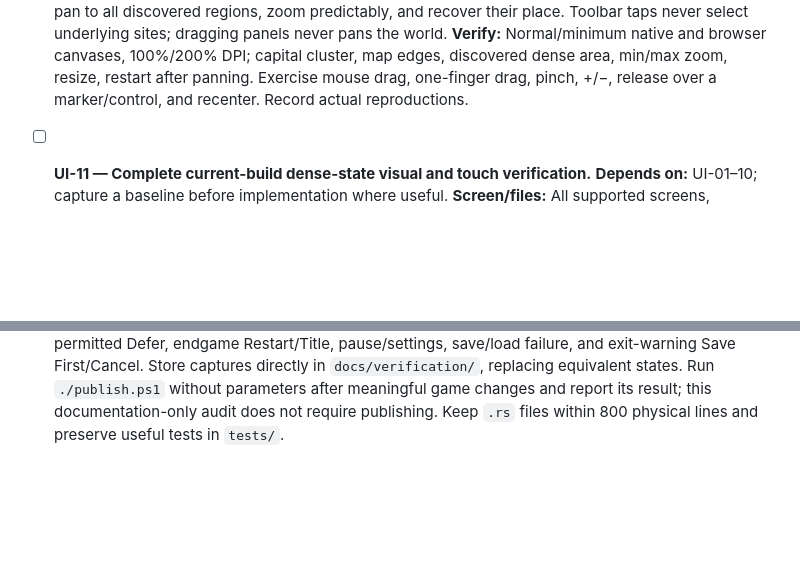
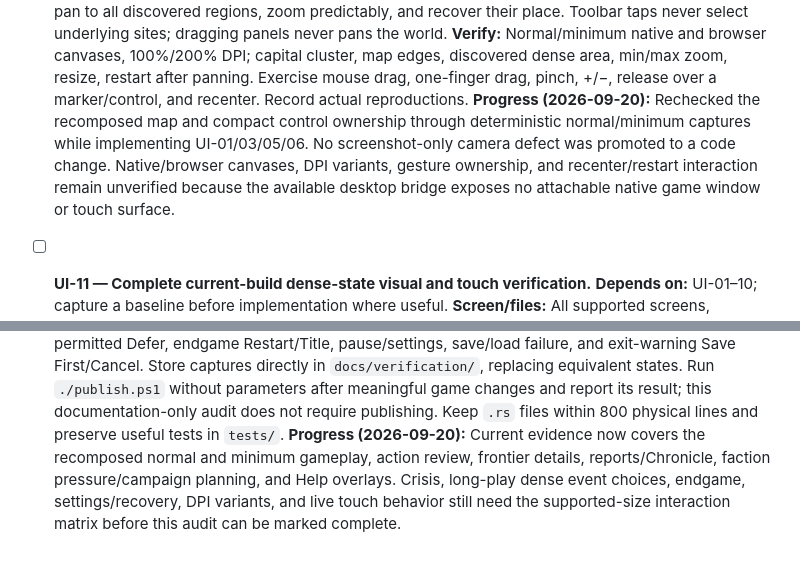
Before and after one commit to WebHatchery/realmseed, a Markdown page: TODO.md, 2 parts joined by grey strips. Drawn GitHub-style; blank space fills up the shorter version.

Commit message:
The council records the frontier checks still awaiting a witness
Documented which map and dense-state captures are covered and which native, browser, DPI, recovery, and touch checks remain unverified. No code or gameplay behavior changed.

Co-Authored-By: OpenAI <noreply@openai.com>

```diff
--- a/TODO.md
+++ b/TODO.md
@@ -386,6 +386,12 @@ history to merge. Keep this tracked `TODO.md` filename (the project-root
   capital cluster, map edges, discovered dense area, min/max zoom, resize,
   restart after panning. Exercise mouse drag, one-finger drag, pinch, +/−,
   release over a marker/control, and recenter. Record actual reproductions.
+  **Progress (2026-09-20):** Rechecked the recomposed map and compact control
+  ownership through deterministic normal/minimum captures while implementing
+  UI-01/03/05/06. No screenshot-only camera defect was promoted to a code
+  change. Native/browser canvases, DPI variants, gesture ownership, and
+  recenter/restart interaction remain unverified because the available desktop
+  bridge exposes no attachable native game window or touch surface.
 
 - [ ] **UI-11 — Complete current-build dense-state visual and touch verification.**
   **Depends on:** UI-01–10; capture a baseline before implementation where useful.
@@ -417,3 +423,9 @@ history to merge. Keep this tracked `TODO.md` filename (the project-root
   without parameters after meaningful game changes and report its result;
   this documentation-only audit does not require publishing. Keep `.rs`
   files within 800 physical lines and preserve useful tests in `tests/`.
+  **Progress (2026-09-20):** Current evidence now covers the recomposed normal
+  and minimum gameplay, action review, frontier details, reports/Chronicle,
+  faction pressure/campaign planning, and Help overlays. Crisis, long-play
+  dense event choices, endgame, settings/recovery, DPI variants, and live
+  touch behavior still need the supported-size interaction matrix before this
+  audit can be marked complete.
```
